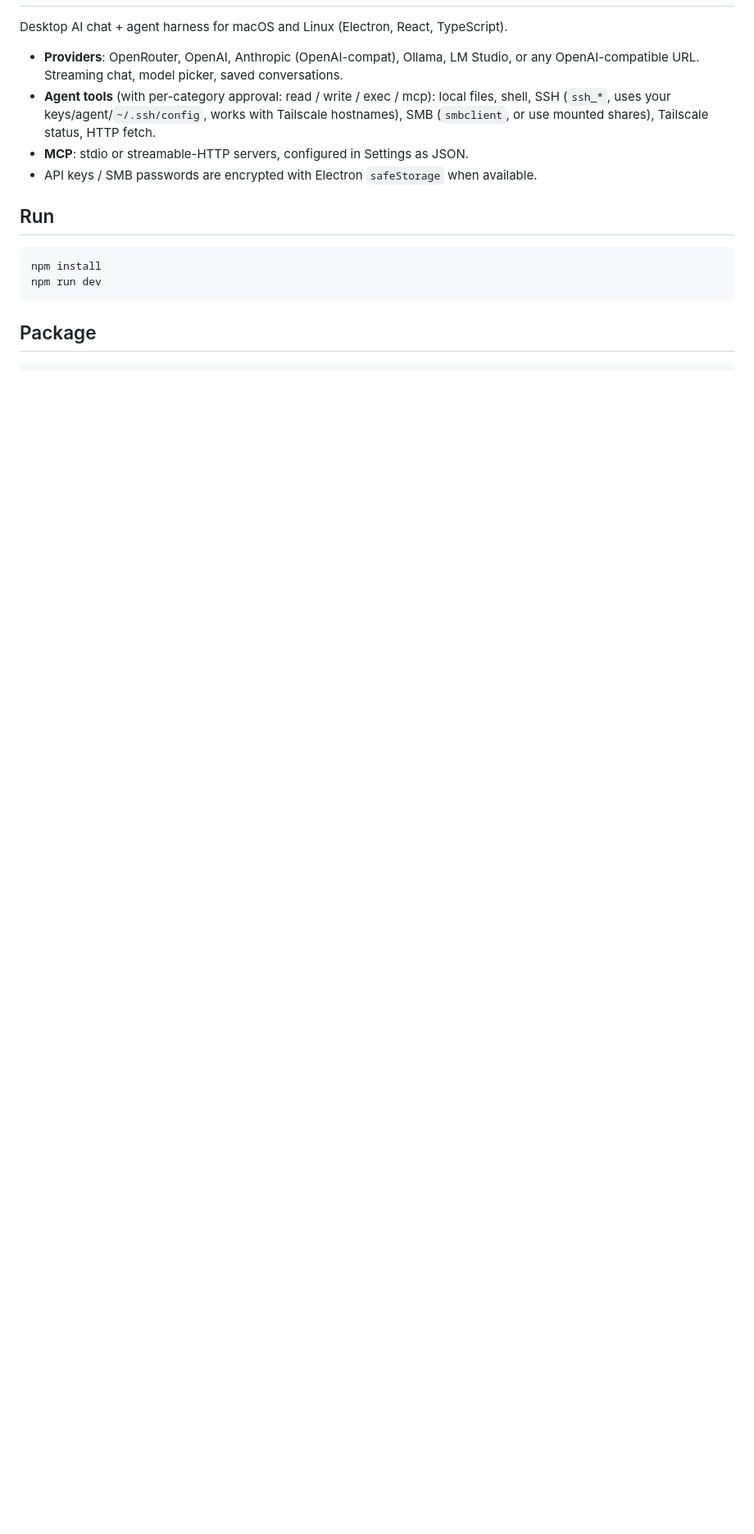
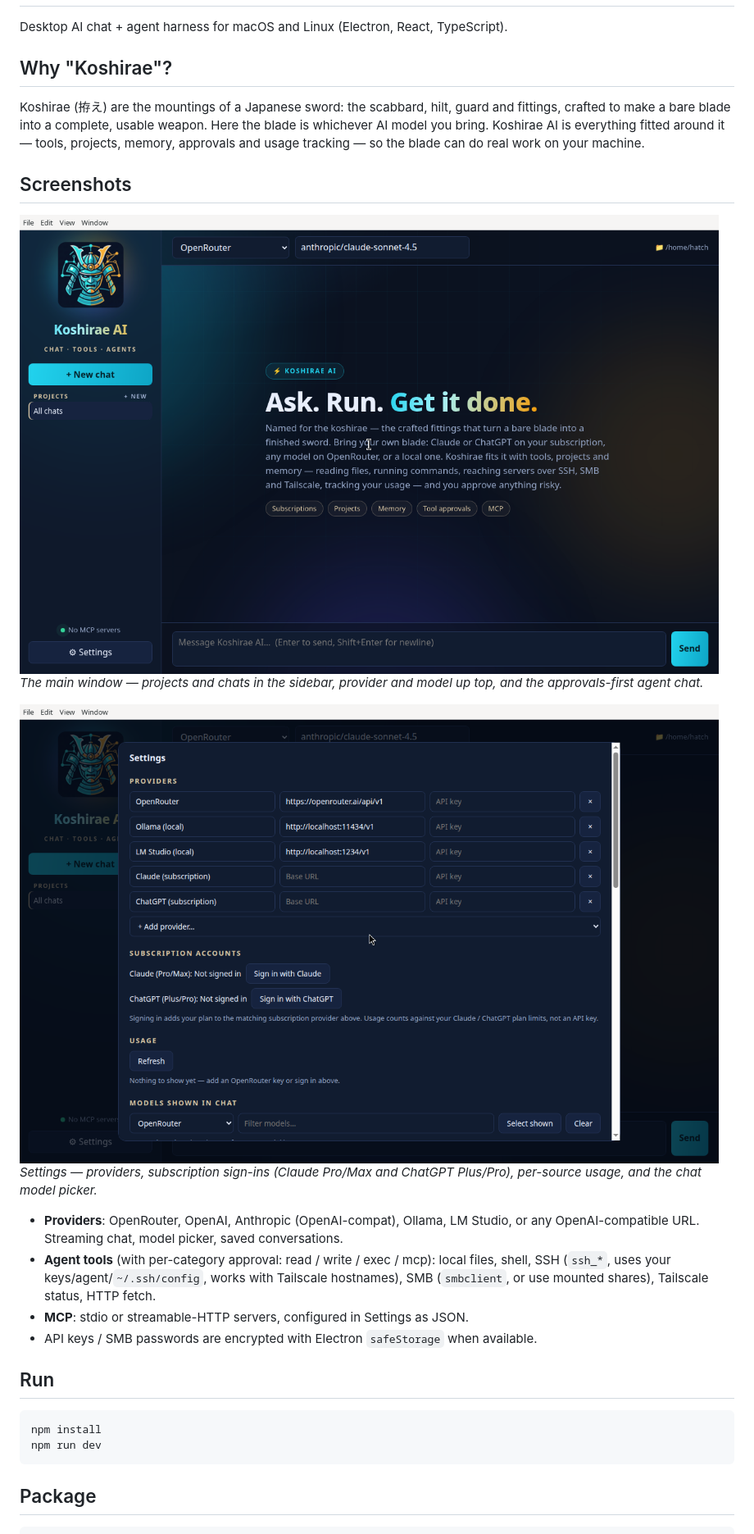
Before and after one commit to pjcroft/Koshirae-AI, a Markdown page: README.md, the part around one of its changes. Shown at 82% size. GitHub-like rendering; pictures changed too: screenshots/main.png (added), screenshots/settings.png (added); blank space fills up the shorter version.

Commit message:
Rename PC-AI to Koshirae AI: kabuto emblem icon, new hero copy and chips, README with logo + Why Koshirae section, fresh screenshots, v0.5.0 (internal name/appId unchanged so user data carries over)

```diff
--- a/README.md
+++ b/README.md
@@ -2,5 +4,17 @@
 
 Desktop AI chat + agent harness for macOS and Linux (Electron, React, TypeScript).
+
+## Why "Koshirae"?
+
+Koshirae (拵え) are the mountings of a Japanese sword: the scabbard, hilt, guard and fittings, crafted to make a bare blade into a complete, usable weapon. Here the blade is whichever AI model you bring. Koshirae AI is everything fitted around it — tools, projects, memory, approvals and usage tracking — so the blade can do real work on your machine.
+
+## Screenshots
+
+![Koshirae AI main window](screenshots/main.png)
+*The main window — projects and chats in the sidebar, provider and model up top, and the approvals-first agent chat.*
+
+![Koshirae AI settings](screenshots/settings.png)
+*Settings — providers, subscription sign-ins (Claude Pro/Max and ChatGPT Plus/Pro), per-source usage, and the chat model picker.*
 
 - **Providers**: OpenRouter, OpenAI, Anthropic (OpenAI-compat), Ollama, LM Studio, or any OpenAI-compatible URL. Streaming chat, model picker, saved conversations.
 - **Agent tools** (with per-category approval: read / write / exec / mcp): local files, shell, SSH (`ssh_*`, uses your keys/agent/`~/.ssh/config`, works with Tailscale hostnames), SMB (`smbclient`, or use mounted shares), Tailscale status, HTTP fetch.
```
Also changed, not shown: other parts of README.md (+3 -1 lines), build/icon.png, logo.png (added), resources/logo.png, 9 other files.
